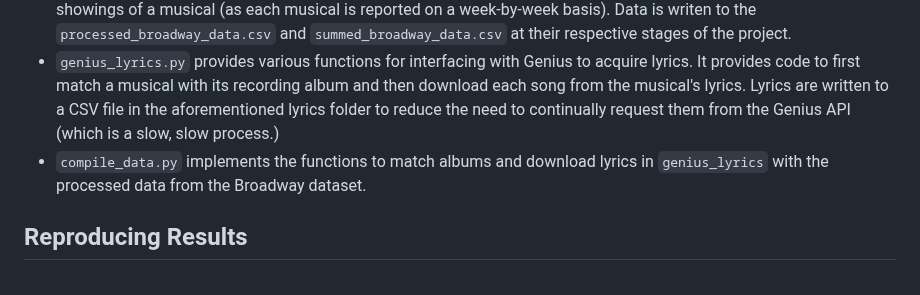
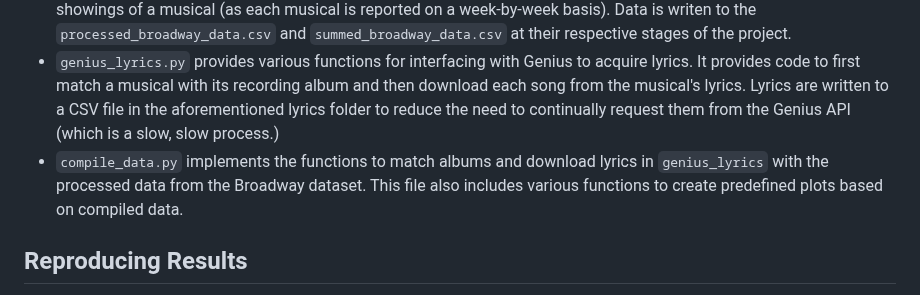
Before and after one commit to olincollege/musical-lyric-analysis, a Markdown page: README.md, the part around the change. Rendered like a GitHub page.

Commit message:
Update readme to include information on plots

```diff
--- a/README.md
+++ b/README.md
@@ -15,7 +15,7 @@ In order to run this code:
 ## Code Hierarchy
 * `broadway_data.py` contains code to download the CORGIS Broadway Dataset (or optionally, a different dataset in the same format) and complete various processing steps on it. This includes removing columns not being used for a particular implementation (controlled by the `COLUMNS_TO_REMOVE` list) and summing the performance data of all showings of a musical (as each musical is reported on a week-by-week basis). Data is writen to the `processed_broadway_data.csv` and `summed_broadway_data.csv` at their respective stages of the project.
 * `genius_lyrics.py` provides various functions for interfacing with Genius to acquire lyrics. It provides code to first match a musical with its recording album and then download each song from the musical's lyrics. Lyrics are written to a CSV file in the aforementioned lyrics folder to reduce the need to continually request them from the Genius API (which is a slow, slow process.)
-* `compile_data.py` implements the functions to match albums and download lyrics in `genius_lyrics` with the processed data from the Broadway dataset.
+* `compile_data.py` implements the functions to match albums and download lyrics in `genius_lyrics` with the processed data from the Broadway dataset. This file also includes various functions to create predefined plots based on compiled data.
 
 ## Reproducing Results
 `compile_data.py` provides an overview of how all of the various pieces of this project come together to analyze lyrical data, and we suggest you take a look at this if you're looking to do a similar analysis of lyrics.
```
